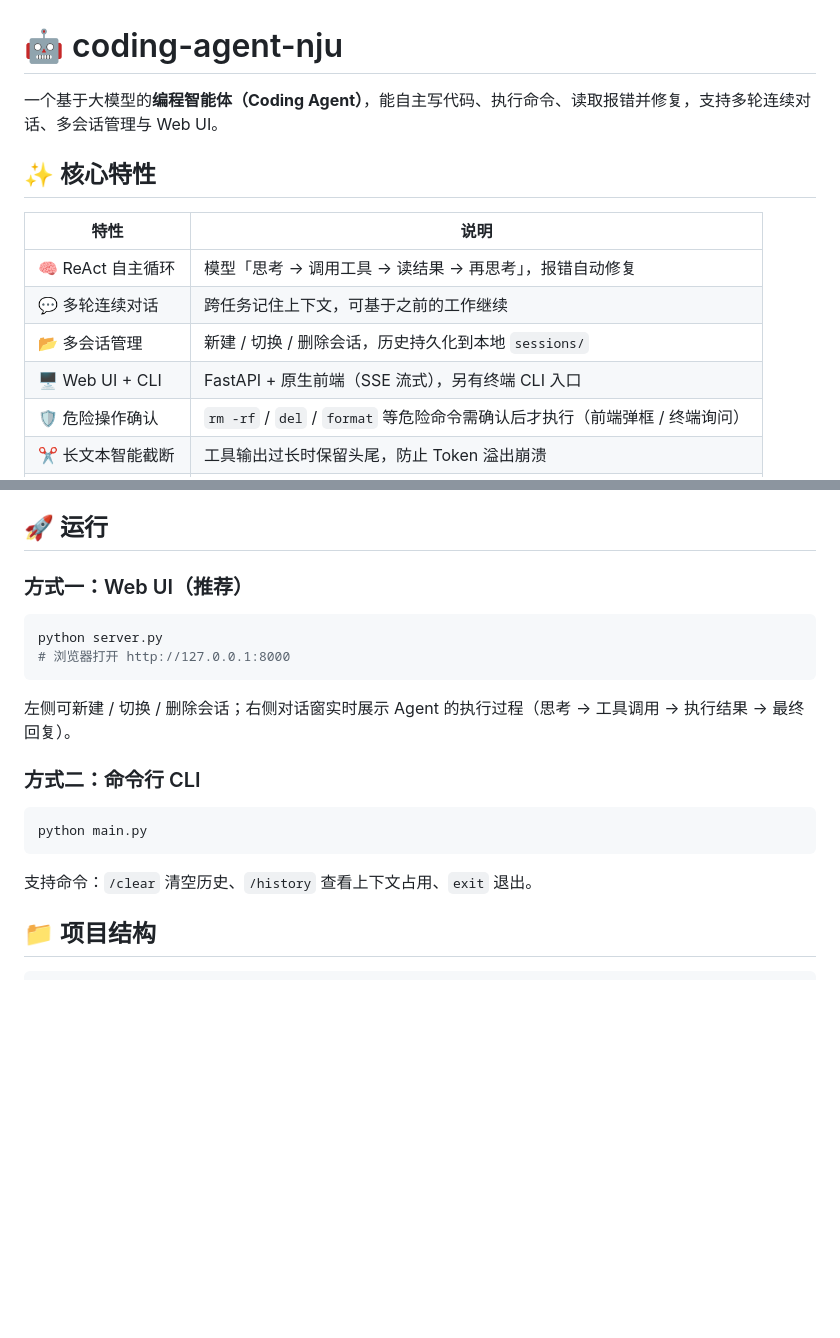
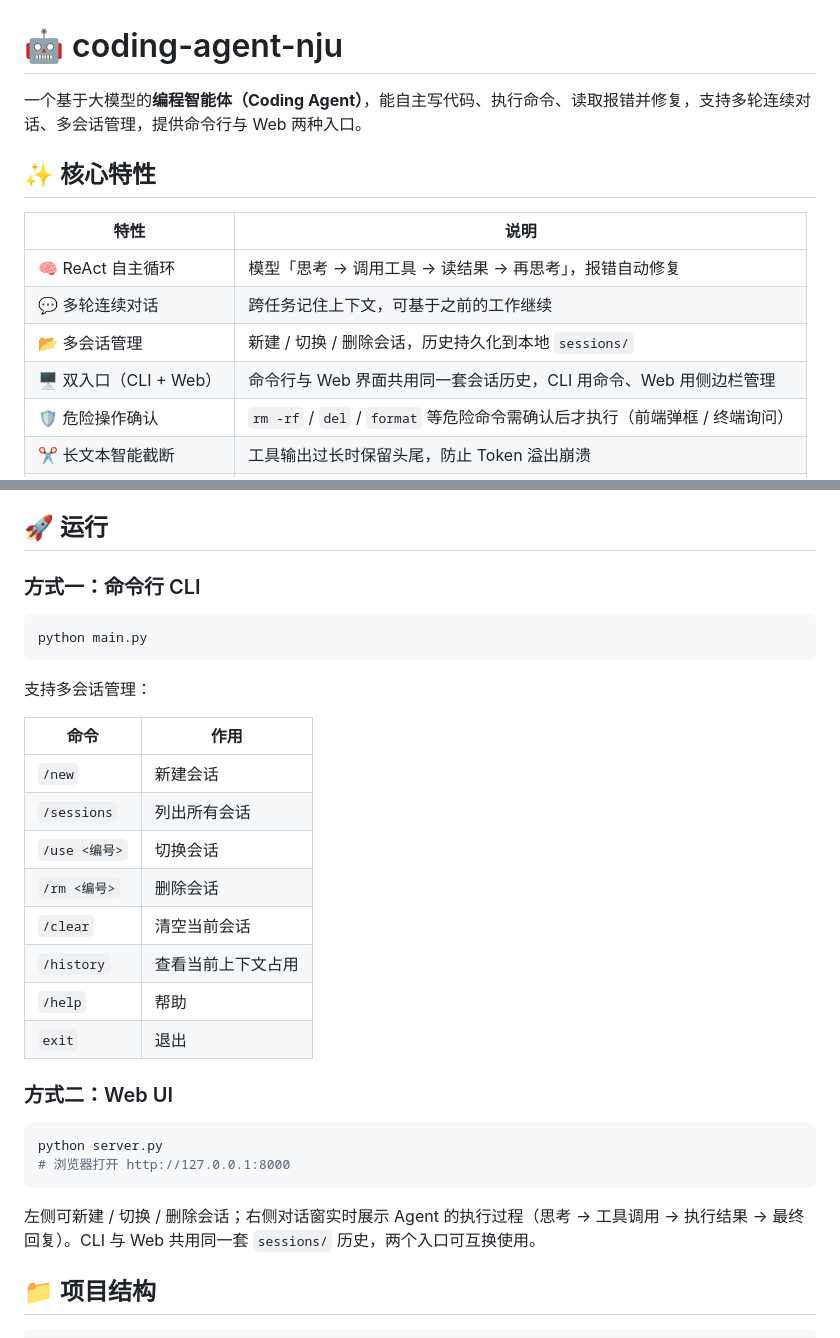
Before and after one commit to Ohzyysama/coding-agent-nju, a Markdown page: README.md, 2 parts joined by grey strips. Rendered like a GitHub page; blank space fills up the shorter version.

Commit message:
fix: 修改README.md

````diff
--- a/README.md
+++ b/README.md
@@ -1,6 +1,6 @@
 # 🤖 coding-agent-nju
 
-一个基于大模型的**编程智能体（Coding Agent）**，能自主写代码、执行命令、读取报错并修复，支持多轮连续对话、多会话管理与 Web UI。
+一个基于大模型的**编程智能体（Coding Agent）**，能自主写代码、执行命令、读取报错并修复，支持多轮连续对话、多会话管理，提供命令行与 Web 两种入口。
 
 ## ✨ 核心特性
 
@@ -9,7 +9,7 @@
 | 🧠 ReAct 自主循环 | 模型「思考 → 调用工具 → 读结果 → 再思考」，报错自动修复 |
 | 💬 多轮连续对话 | 跨任务记住上下文，可基于之前的工作继续 |
 | 📂 多会话管理 | 新建 / 切换 / 删除会话，历史持久化到本地 `sessions/` |
-| 🖥 Web UI + CLI | FastAPI + 原生前端（SSE 流式），另有终端 CLI 入口 |
+| 🖥 双入口（CLI + Web）| 命令行与 Web 界面共用同一套会话历史，CLI 用命令、Web 用侧边栏管理 |
 | 🛡 危险操作确认 | `rm -rf` / `del` / `format` 等危险命令需确认后才执行（前端弹框 / 终端询问） |
 | ✂️ 长文本智能截断 | 工具输出过长时保留头尾，防止 Token 溢出崩溃 |
 | 📊 Token 成本统计 | 实时统计每轮任务消耗的 Token |
@@ -39,22 +39,33 @@ MAX_CONTEXT_TOKENS=16000                    # 可选，上下文预算
 
 ## 🚀 运行
 
-### 方式一：Web UI（推荐）
+### 方式一：命令行 CLI
+
+```bash
+python main.py
+```
+
+支持多会话管理：
+
+| 命令 | 作用 |
+|------|------|
+| `/new` | 新建会话 |
+| `/sessions` | 列出所有会话 |
+| `/use <编号>` | 切换会话 |
+| `/rm <编号>` | 删除会话 |
+| `/clear` | 清空当前会话 |
+| `/history` | 查看当前上下文占用 |
+| `/help` | 帮助 |
+| `exit` | 退出 |
+
+### 方式二：Web UI
 
 ```bash
 python server.py
 # 浏览器打开 http://127.0.0.1:8000
 ```
 
-左侧可新建 / 切换 / 删除会话；右侧对话窗实时展示 Agent 的执行过程（思考 → 工具调用 → 执行结果 → 最终回复）。
-
-### 方式二：命令行 CLI
-
-```bash
-python main.py
-```
-
-支持命令：`/clear` 清空历史、`/history` 查看上下文占用、`exit` 退出。
+左侧可新建 / 切换 / 删除会话；右侧对话窗实时展示 Agent 的执行过程（思考 → 工具调用 → 执行结果 → 最终回复）。CLI 与 Web 共用同一套 `sessions/` 历史，两个入口可互换使用。
 
 ## 📁 项目结构
 
````
